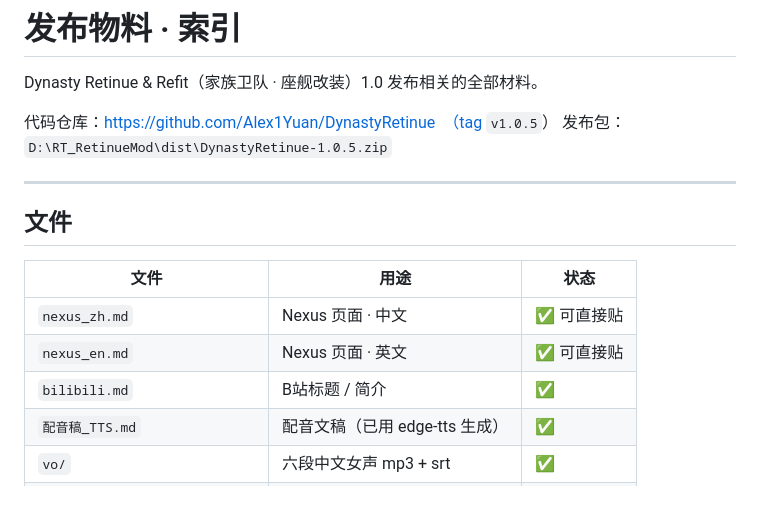
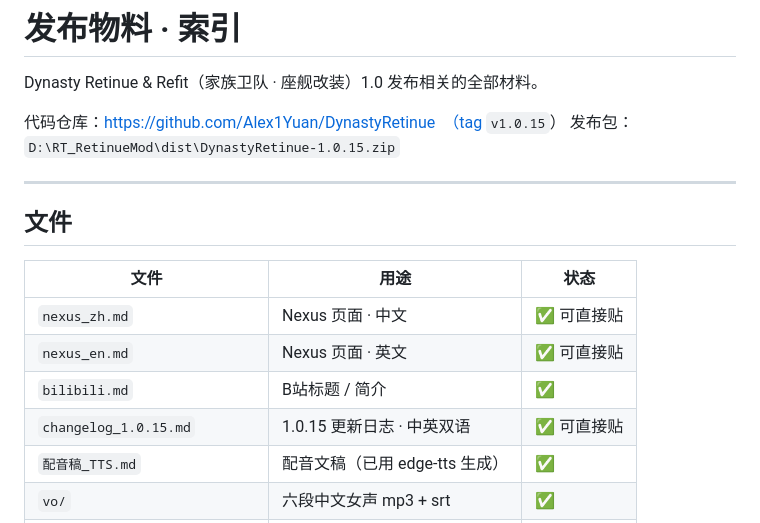
Before and after one commit to Alex1Yuan/DynastyRetinue, a Markdown page: _press/README.md, the part around the change. Drawn GitHub-style; blank space fills up the shorter version.

Commit message:
1.0.15 更新日志（中英双语）
按发布节奏拆分：这一版全是有实测数据支撑、当场能验证的修复；
「传奇」档（阿斯塔特 / 恶魔引擎 / 高血灵能，上限 1）留到下一版 ——
恶魔引擎是 Gargantuan/Huge，跟随和寻路一次都没验证过，
把已经修好的东西压着等一个未知数没有道理。

```diff
--- a/_press/README.md
+++ b/_press/README.md
@@ -2,8 +2,8 @@
 
 Dynasty Retinue & Refit（家族卫队 · 座舰改装）1.0 发布相关的全部材料。
 
-代码仓库：https://github.com/Alex1Yuan/DynastyRetinue　（tag `v1.0.5`）
-发布包：`D:\RT_RetinueMod\dist\DynastyRetinue-1.0.5.zip`
+代码仓库：https://github.com/Alex1Yuan/DynastyRetinue　（tag `v1.0.15`）
+发布包：`D:\RT_RetinueMod\dist\DynastyRetinue-1.0.15.zip`
 
 ---
 
@@ -14,6 +14,7 @@ Dynasty Retinue & Refit（家族卫队 · 座舰改装）1.0 发布相关的全
 | `nexus_zh.md` | Nexus 页面 · 中文 | ✅ 可直接贴 |
 | `nexus_en.md` | Nexus 页面 · 英文 | ✅ 可直接贴 |
 | `bilibili.md` | B站标题 / 简介 | ✅ |
+| `changelog_1.0.15.md` | 1.0.15 更新日志 · 中英双语 | ✅ 可直接贴 |
 | `配音稿_TTS.md` | 配音文稿（已用 edge-tts 生成）| ✅ |
 | `vo/` | 六段中文女声 mp3 + srt | ✅ |
 | `screenshots/` | 11 张，含封面 | ✅ |
```
Also changed, not shown: _press/changelog_1.0.15.md (added, +136 -0 lines).
